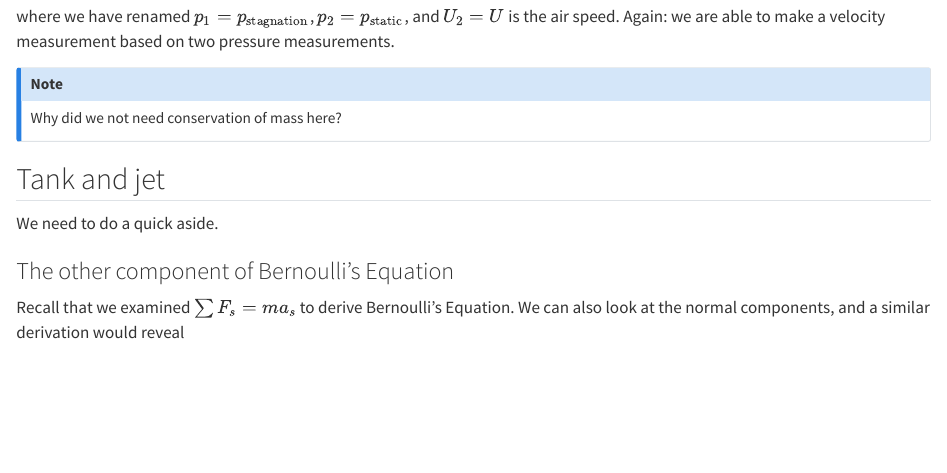
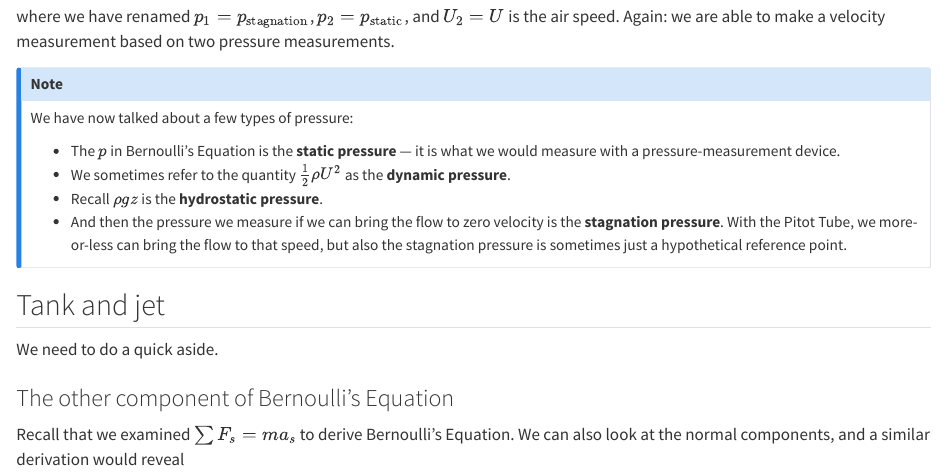
Before and after one commit to jeremy-koch/MCEN3021, a Quarto document (modules/unit-4/bernoulli-app.qmd): the page in a window 1100 px wide, from 3810 px down. Rendered offline with R 4.5, knitr and Pandoc in place of Quarto, with nearby package versions; drawn as R Markdown's standard HTML page in place of the format the file asks for.

Commit message:
added dynamic pressure vocabulary

```diff
--- a/modules/unit-4/bernoulli-app.qmd
+++ b/modules/unit-4/bernoulli-app.qmd
@@ -317,7 +317,12 @@ where we have renamed $p_1=p_\text{stagnation}$, $p_2=p_\text{static}$, and $U_2
 
 
 ::: {.callout-note}
-Why did we not need conservation of mass here?
+We have now talked about a few types of pressure:
+
+- The $p$ in Bernoulli's Equation is the **static pressure** — it is what we would measure with a pressure-measurement device.
+- We sometimes refer to the quantity $\tfrac{1}{2}\rho U^2$ as the **dynamic pressure**.
+- Recall $\rho g z$ is the **hydrostatic pressure**.
+- And then the pressure we measure if we can bring the flow to zero velocity is the **stagnation pressure**. With the Pitot Tube, we more-or-less can bring the flow to that speed, but also the stagnation pressure is sometimes just a hypothetical reference point.
 :::
 
 
```
